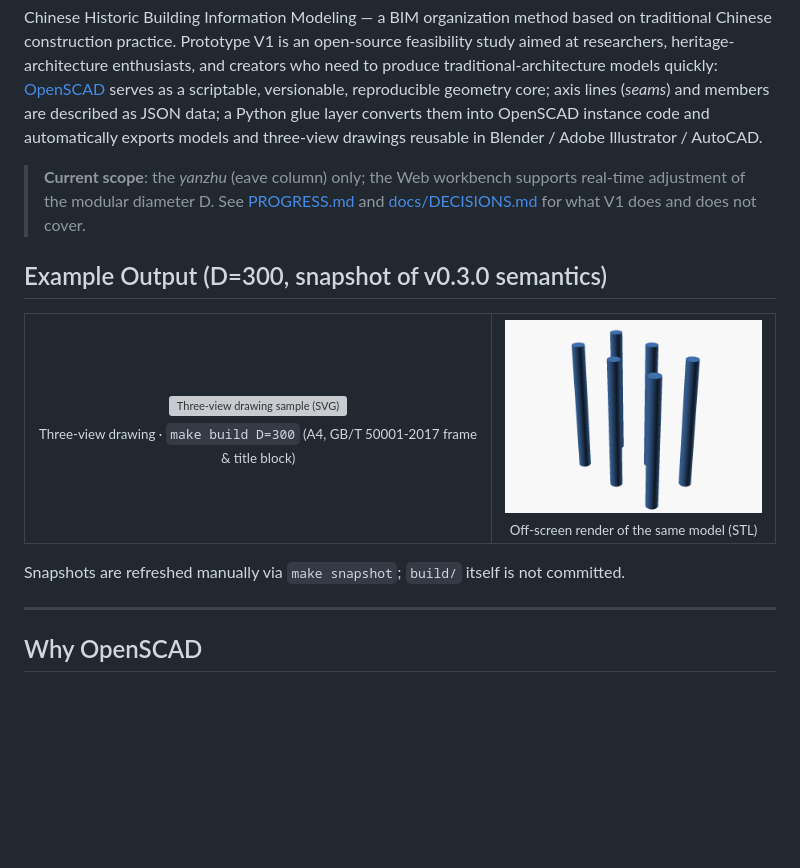
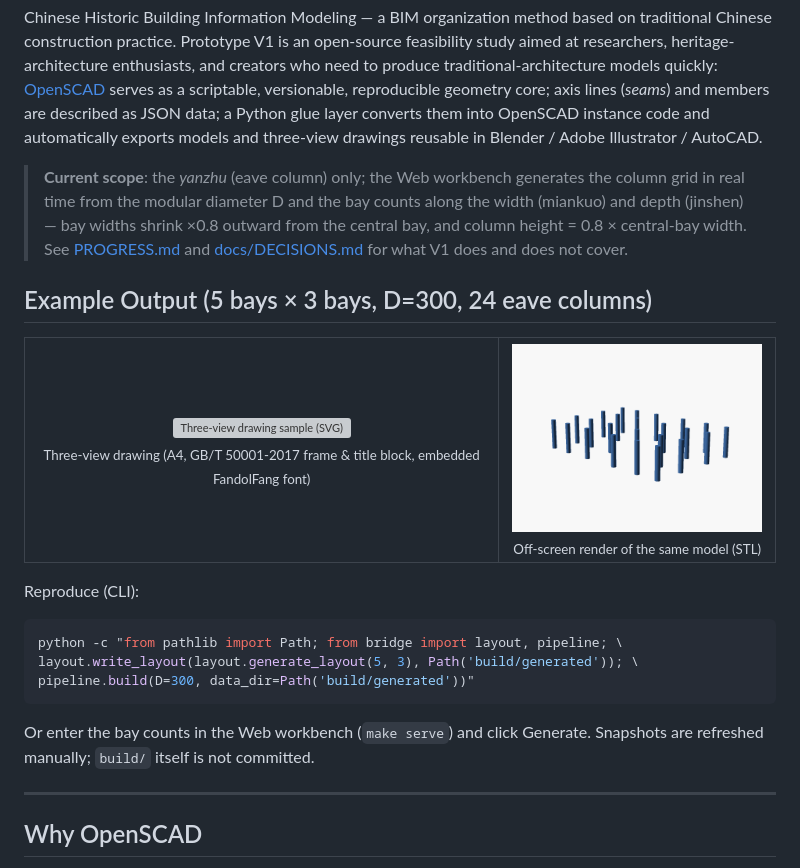
Before and after one commit to Chartreuse310/chbim-prototype, a Markdown page: README.en.md, the part around the change. Drawn GitHub-style; pictures changed too: docs/images/preview-sample.png; blank space fills up the shorter version; grey boxes are pictures that could not be loaded.

````diff
--- a/README.en.md
+++ b/README.en.md
@@ -6,15 +6,15 @@
 
 Chinese Historic Building Information Modeling — a BIM organization method based on traditional Chinese construction practice. Prototype V1 is an open-source feasibility study aimed at researchers, heritage-architecture enthusiasts, and creators who need to produce traditional-architecture models quickly: [OpenSCAD](https://openscad.org) serves as a scriptable, versionable, reproducible geometry core; axis lines (*seams*) and members are described as JSON data; a Python glue layer converts them into OpenSCAD instance code and automatically exports models and three-view drawings reusable in Blender / Adobe Illustrator / AutoCAD.
 
-> **Current scope**: the *yanzhu* (eave column) only; the Web workbench supports real-time adjustment of the modular diameter D. See [PROGRESS.md](PROGRESS.md) and [docs/DECISIONS.md](docs/DECISIONS.md) for what V1 does and does not cover.
+> **Current scope**: the *yanzhu* (eave column) only; the Web workbench generates the column grid in real time from the modular diameter D and the bay counts along the width (miankuo) and depth (jinshen) — bay widths shrink ×0.8 outward from the central bay, and column height = 0.8 × central-bay width. See [PROGRESS.md](PROGRESS.md) and [docs/DECISIONS.md](docs/DECISIONS.md) for what V1 does and does not cover.
 
-## Example Output (D=300, snapshot of v0.3.0 semantics)
+## Example Output (5 bays × 3 bays, D=300, 24 eave columns)
 
 <table>
   <tr>
     <td align="center">
       <img src="docs/images/sheet-sample.svg" width="339" alt="Three-view drawing sample (SVG)"><br>
-      <sub>Three-view drawing · <code>make build D=300</code> (A4, GB/T 50001-2017 frame &amp; title block)</sub>
+      <sub>Three-view drawing (A4, GB/T 50001-2017 frame &amp; title block, embedded FandolFang font)</sub>
     </td>
     <td align="center">
       <img src="docs/images/preview-sample.png" width="320" alt="3D preview sample (PNG)"><br>
@@ -23,7 +23,15 @@ Chinese Historic Building Information Modeling — a BIM organization method bas
   </tr>
 </table>
 
-Snapshots are refreshed manually via `make snapshot`; `build/` itself is not committed.
+Reproduce (CLI):
+
+```bash
+python -c "from pathlib import Path; from bridge import layout, pipeline; \
+layout.write_layout(layout.generate_layout(5, 3), Path('build/generated')); \
+pipeline.build(D=300, data_dir=Path('build/generated'))"
+```
+
+Or enter the bay counts in the Web workbench (`make serve`) and click Generate. Snapshots are refreshed manually; `build/` itself is not committed.
 
 ---
 
````
Also changed, not shown: CHANGELOG.md (+1 -0 lines), README.md (+12 -4 lines), 1 other file.
